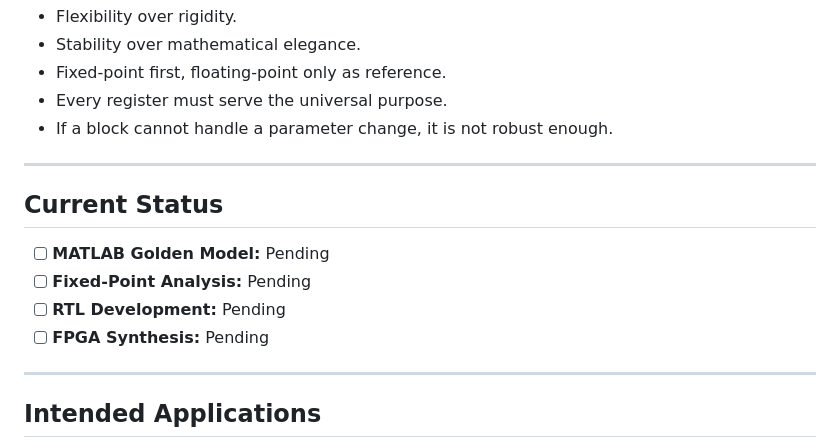
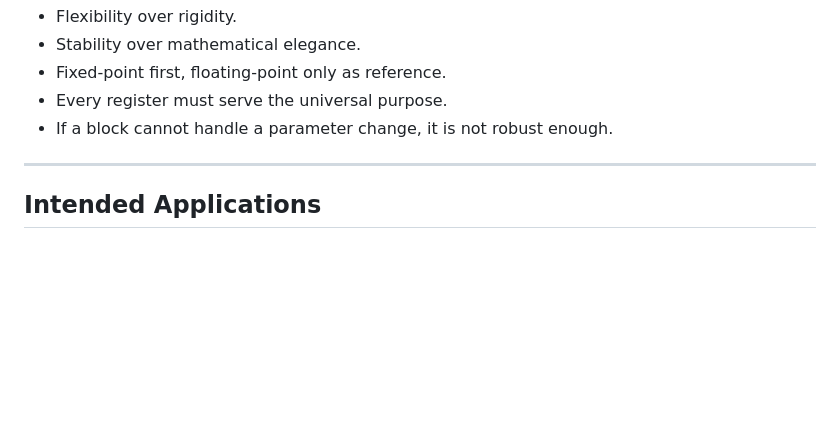
Before and after one commit to haricious/mark_I_bms, a Markdown page: README.md, the part around the change. Drawn GitHub-style; blank space fills up the shorter version.

Commit message:
Remove 'Current Status' section from README
Removed the 'Current Status' section from the README.

```diff
--- a/README.md
+++ b/README.md
@@ -122,15 +122,6 @@ This design treats estimation as a **configurable hardware engine**, not a stati
 
 ---
 
-## Current Status
-
-- [ ] **MATLAB Golden Model:** Pending
-- [ ] **Fixed-Point Analysis:** Pending
-- [ ] **RTL Development:** Pending
-- [ ] **FPGA Synthesis:** Pending
-
----
-
 ## Intended Applications
 
 - Hybrid Energy Storage Systems (HESS)
```
